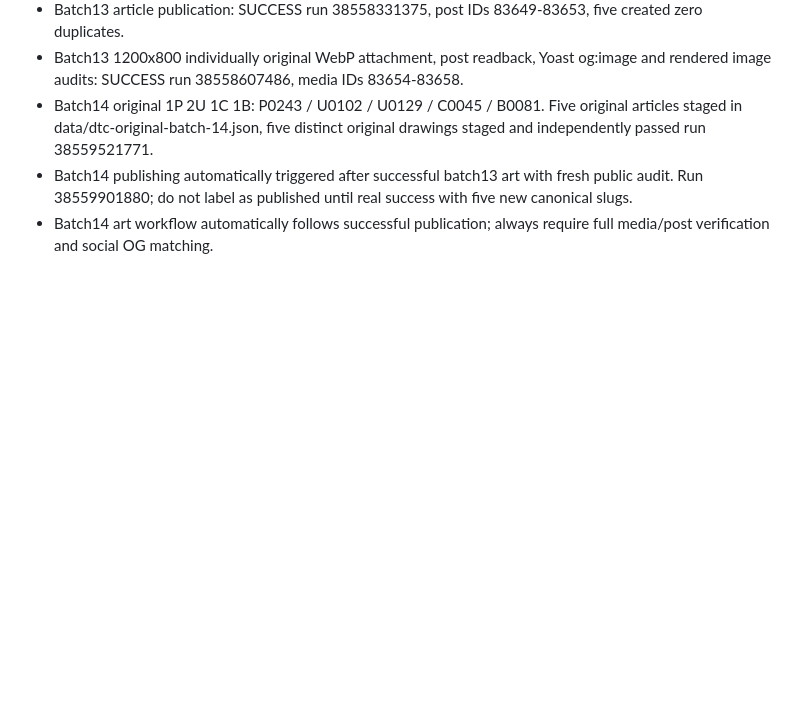
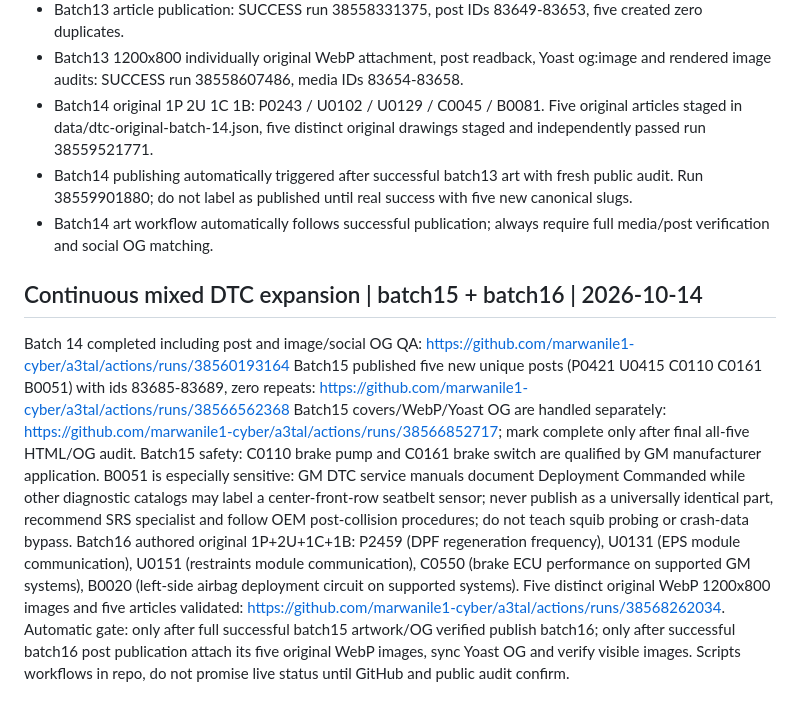
Before and after one commit to marwanile1-cyber/a3tal, a Markdown page: data/dtc-arabic-expansion-roadmap.md, the part around the change. Drawn GitHub-style; blank space fills up the shorter version.

Commit message:
docs(dtc): track completed batch14 batch15 publication and safe batch16 automatic continuation

```diff
--- a/data/dtc-arabic-expansion-roadmap.md
+++ b/data/dtc-arabic-expansion-roadmap.md
@@ -156,3 +156,12 @@ Published only after live duplicate preflight and full previous-batch image/OG a
 - Batch14 original 1P 2U 1C 1B: P0243 / U0102 / U0129 / C0045 / B0081. Five original articles staged in data/dtc-original-batch-14.json, five distinct original drawings staged and independently passed run 38559521771.
 - Batch14 publishing automatically triggered after successful batch13 art with fresh public audit. Run 38559901880; do not label as published until real success with five new canonical slugs.
 - Batch14 art workflow automatically follows successful publication; always require full media/post verification and social OG matching.
+
+
+## Continuous mixed DTC expansion | batch15 + batch16 | 2026-10-14
+Batch 14 completed including post and image/social OG QA: https://github.com/marwanile1-cyber/a3tal/actions/runs/38560193164
+Batch15 published five new unique posts (P0421 U0415 C0110 C0161 B0051) with ids 83685-83689, zero repeats: https://github.com/marwanile1-cyber/a3tal/actions/runs/38566562368
+Batch15 covers/WebP/Yoast OG are handled separately: https://github.com/marwanile1-cyber/a3tal/actions/runs/38566852717; mark complete only after final all-five HTML/OG audit.
+Batch15 safety: C0110 brake pump and C0161 brake switch are qualified by GM manufacturer application. B0051 is especially sensitive: GM DTC service manuals document Deployment Commanded while other diagnostic catalogs may label a center-front-row seatbelt sensor; never publish as a universally identical part, recommend SRS specialist and follow OEM post-collision procedures; do not teach squib probing or crash-data bypass.
+Batch16 authored original 1P+2U+1C+1B: P2459 (DPF regeneration frequency), U0131 (EPS module communication), U0151 (restraints module communication), C0550 (brake ECU performance on supported GM systems), B0020 (left-side airbag deployment circuit on supported systems). Five distinct original WebP 1200x800 images and five articles validated: https://github.com/marwanile1-cyber/a3tal/actions/runs/38568262034.
+Automatic gate: only after full successful batch15 artwork/OG verified publish batch16; only after successful batch16 post publication attach its five original WebP images, sync Yoast OG and verify visible images. Scripts workflows in repo, do not promise live status until GitHub and public audit confirm.
```
